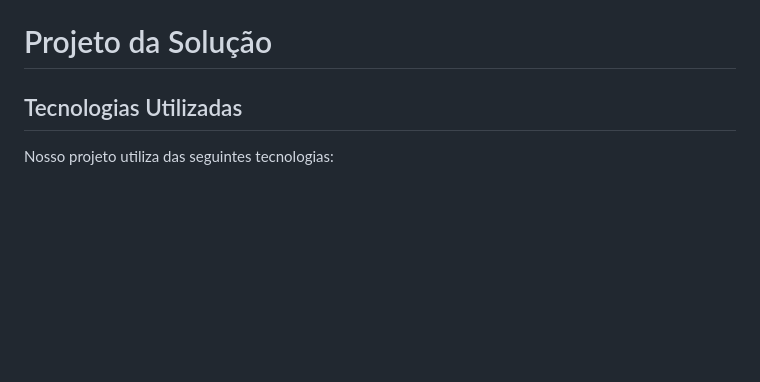
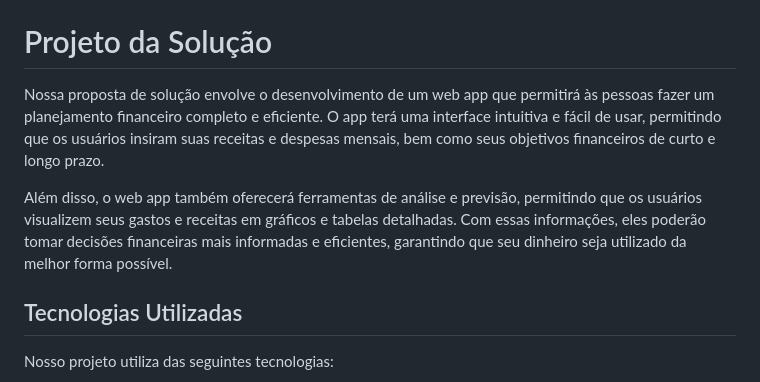
Before and after one commit to ICEI-PUC-Minas-PMGCC-TI/ti-1-pmg-cc-m-20231-tiaw-g03-planejamento-financeiro-2, a Markdown page: docs/relatorio/Relatório Técnico.md, the part around the change. Drawn GitHub-style; blank space fills up the shorter version.

```diff
--- a/docs/relatorio/Relatório Técnico.md
+++ b/docs/relatorio/Relatório Técnico.md
@@ -232,6 +232,10 @@ Quanto à gerência de issues, o projeto adota a seguinte convenção para etiqu
 
 # Projeto da Solução
 
+Nossa proposta de solução envolve o desenvolvimento de um web app que permitirá às pessoas fazer um planejamento financeiro completo e eficiente. O app terá uma interface intuitiva e fácil de usar, permitindo que os usuários insiram suas receitas e despesas mensais, bem como seus objetivos financeiros de curto e longo prazo.
+
+Além disso, o web app também oferecerá ferramentas de análise e previsão, permitindo que os usuários visualizem seus gastos e receitas em gráficos e tabelas detalhadas. Com essas informações, eles poderão tomar decisões financeiras mais informadas e eficientes, garantindo que seu dinheiro seja utilizado da melhor forma possível.
+
 
 ## Tecnologias Utilizadas
 
```
